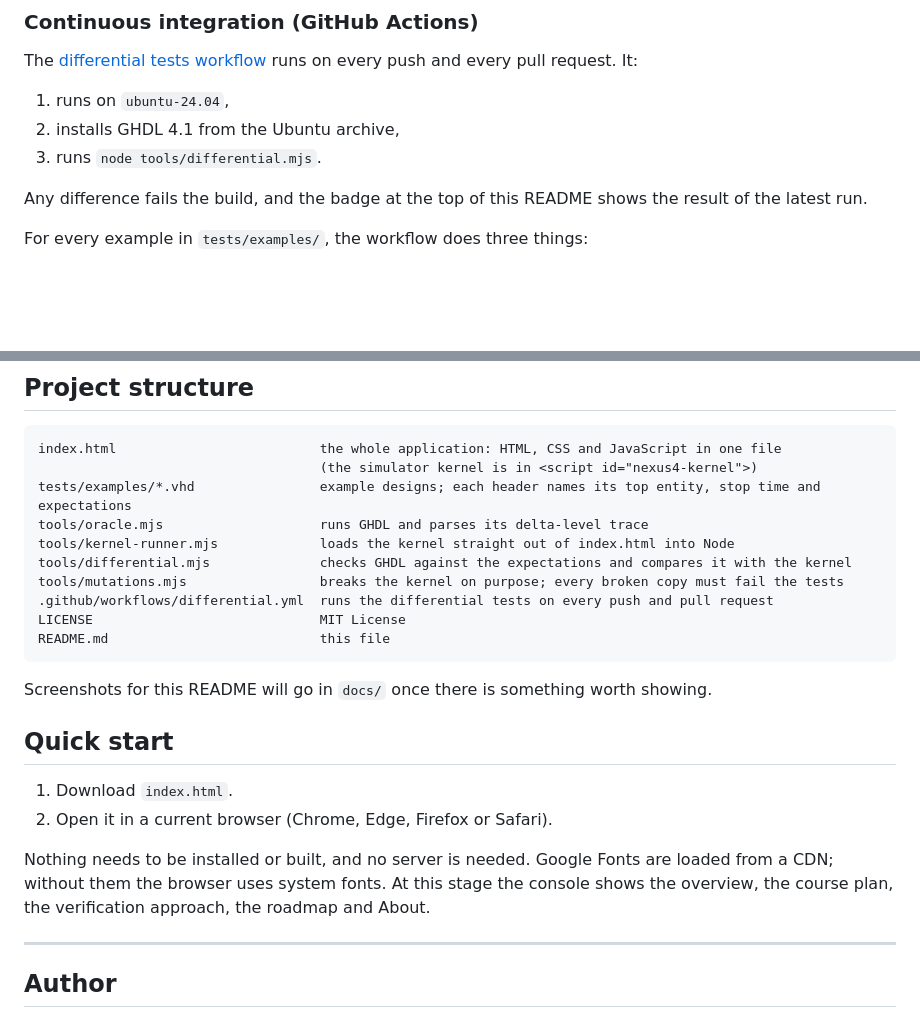
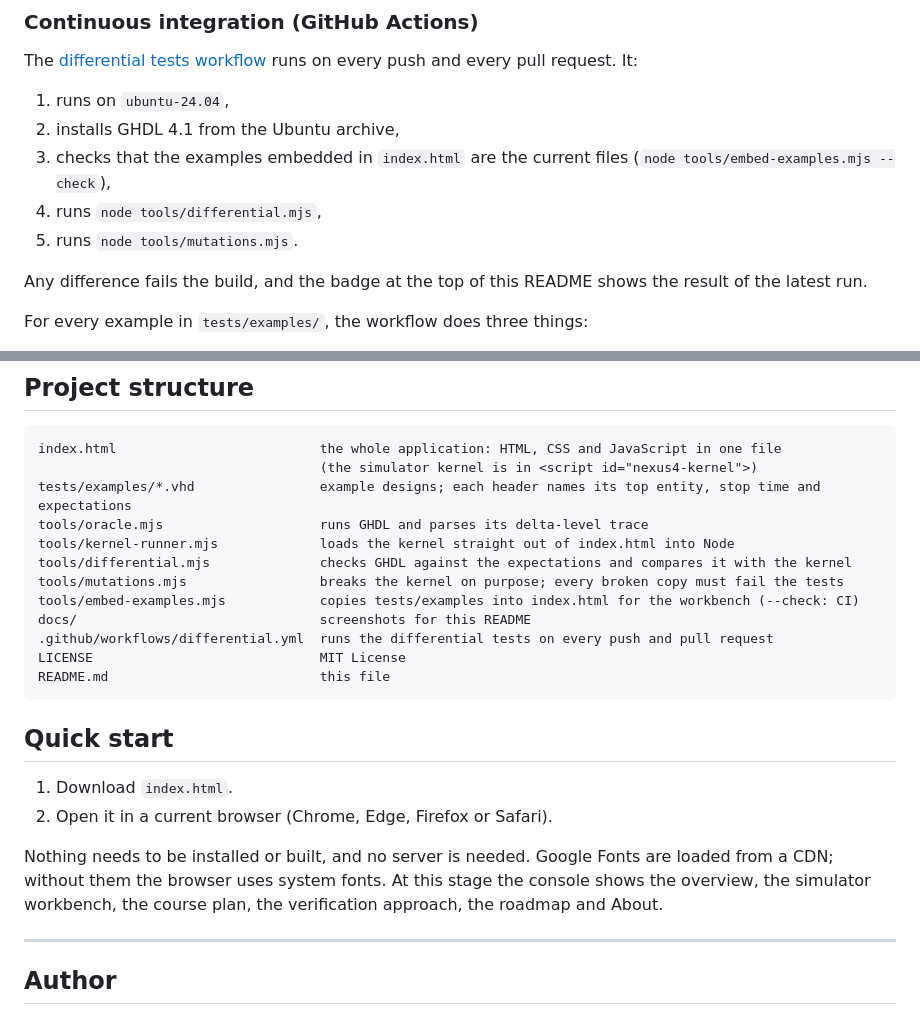
Before and after one commit to gregory82gr/Nexus-4-phase-0, a Markdown page: README.md, 2 parts joined by grey strips. Rendered like a GitHub page; blank space fills up the shorter version.

````diff
--- a/README.md
+++ b/README.md
@@ -183,7 +195,9 @@ GHDL and binutils are used only during development. They are not part of `index.
 The [differential tests workflow](.github/workflows/differential.yml) runs on every push and every pull request. It:
 1. runs on `ubuntu-24.04`,
 2. installs GHDL 4.1 from the Ubuntu archive,
-3. runs `node tools/differential.mjs`.
+3. checks that the examples embedded in `index.html` are the current files (`node tools/embed-examples.mjs --check`),
+4. runs `node tools/differential.mjs`,
+5. runs `node tools/mutations.mjs`.
 
 Any difference fails the build, and the badge at the top of this README shows the result of the latest run.
 
@@ -309,19 +324,19 @@ tools/oracle.mjs                    runs GHDL and parses its delta-level trace
 tools/kernel-runner.mjs             loads the kernel straight out of index.html into Node
 tools/differential.mjs              checks GHDL against the expectations and compares it with the kernel
 tools/mutations.mjs                 breaks the kernel on purpose; every broken copy must fail the tests
+tools/embed-examples.mjs            copies tests/examples into index.html for the workbench (--check: CI)
+docs/                               screenshots for this README
 .github/workflows/differential.yml  runs the differential tests on every push and pull request
 LICENSE                             MIT License
 README.md                           this file
 ```
-
-Screenshots for this README will go in `docs/` once there is something worth showing.
 
 ## Quick start
 
 1. Download `index.html`.
 2. Open it in a current browser (Chrome, Edge, Firefox or Safari).
 
-Nothing needs to be installed or built, and no server is needed. Google Fonts are loaded from a CDN; without them the browser uses system fonts. At this stage the console shows the overview, the course plan, the verification approach, the roadmap and About.
+Nothing needs to be installed or built, and no server is needed. Google Fonts are loaded from a CDN; without them the browser uses system fonts. At this stage the console shows the overview, the simulator workbench, the course plan, the verification approach, the roadmap and About.
 
 ---
 
````
Also changed, not shown: other parts of README.md (+18 -5 lines), docs/workbench-delta-cycles.png (added), 3 other files.
